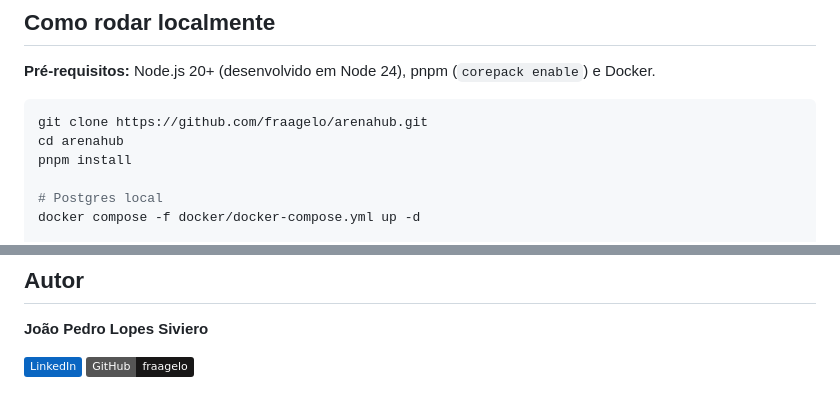
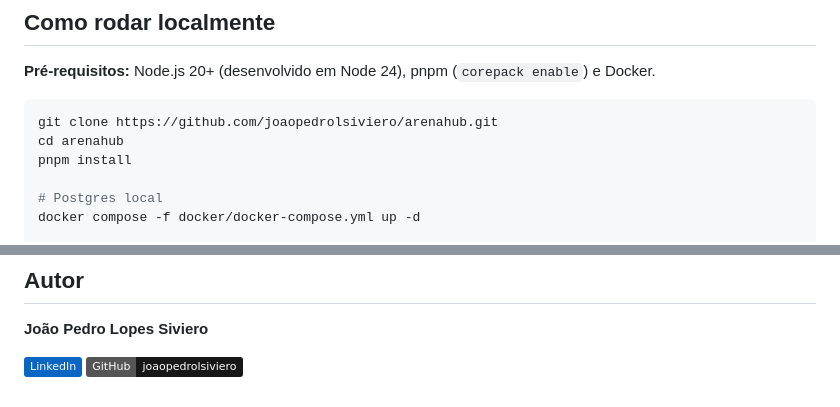
Before and after one commit to joaopedrolsiviero/arenahub, a Markdown page: README.md, 2 parts joined by grey strips. GitHub-like rendering; badges without logos.

Commit message:
docs: point README links to the renamed GitHub account
Co-Authored-By: Claude Opus 5.5 <noreply@anthropic.com>

````diff
--- a/README.md
+++ b/README.md
@@ -163,7 +163,7 @@ Meta). O banco, as constraints e os locks rodam de verdade.
 **Pré-requisitos:** Node.js 20+ (desenvolvido em Node 24), pnpm (`corepack enable`) e Docker.
 
 ```bash
-git clone https://github.com/fraagelo/arenahub.git
+git clone https://github.com/joaopedrolsiviero/arenahub.git
 cd arenahub
 pnpm install
 
@@ -235,4 +235,4 @@ da conta Meta Business, que está em andamento. O código e os testes desse cana
 **João Pedro Lopes Siviero**
 
 [![LinkedIn](https://img.shields.io/badge/LinkedIn-0A66C2?logo=linkedin&logoColor=white)](https://www.linkedin.com/in/jo%C3%A3o-pedro-lopes-siviero-a22634364/)
-[![GitHub](https://img.shields.io/badge/GitHub-fraagelo-181717?logo=github&logoColor=white)](https://github.com/fraagelo)
+[![GitHub](https://img.shields.io/badge/GitHub-joaopedrolsiviero-181717?logo=github&logoColor=white)](https://github.com/joaopedrolsiviero)
````
Also changed, not shown: other parts of README.md (+1 -1 lines).
